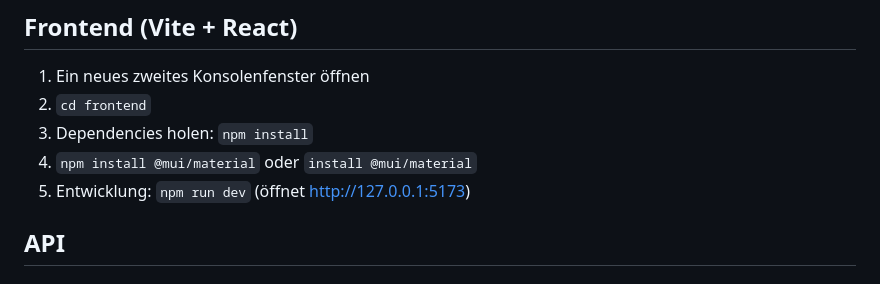
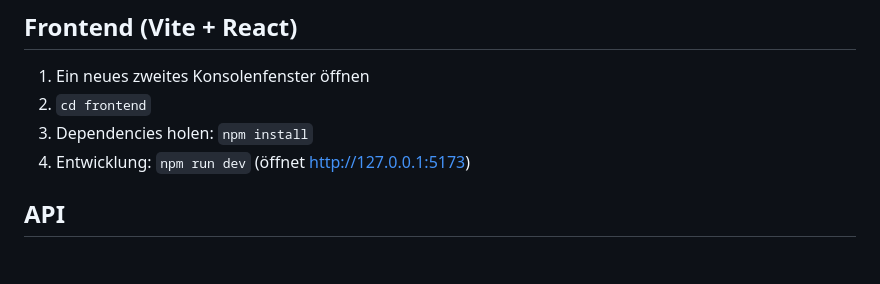
Before and after one commit to RealBiggerBo/Softwaretechnik, a Markdown page: README.md, the part around the change. Drawn GitHub-style.

Commit message:
Musste nicht ins readme rein

```diff
--- a/README.md
+++ b/README.md
@@ -25,8 +25,7 @@ Passwort: 0UsQzBB1
 1. Ein neues zweites Konsolenfenster öffnen
 2. `cd frontend`
 3. Dependencies holen: `npm install`
-4. `npm install @mui/material` oder `install @mui/material`
-5. Entwicklung: `npm run dev` (öffnet http://127.0.0.1:5173)
+4. Entwicklung: `npm run dev` (öffnet http://127.0.0.1:5173)
 
 ## API
 
```
